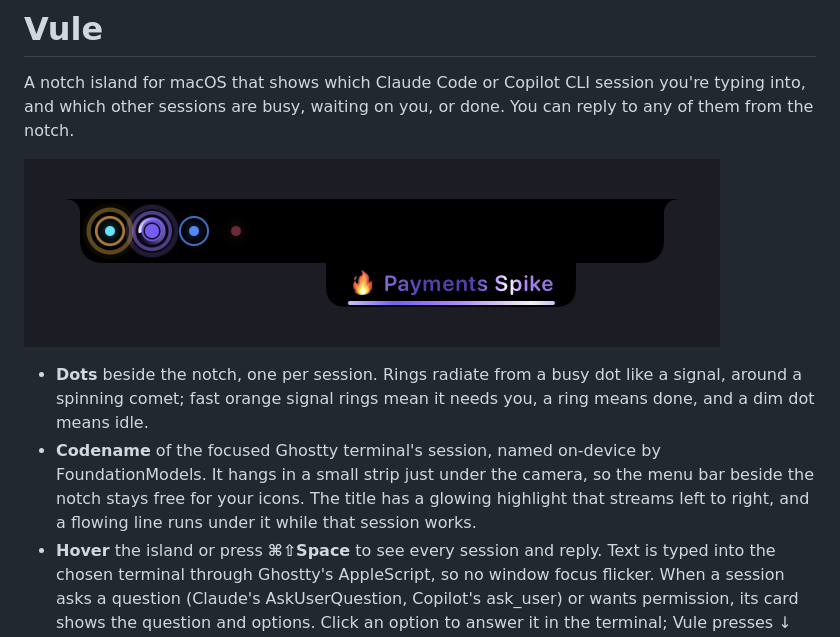
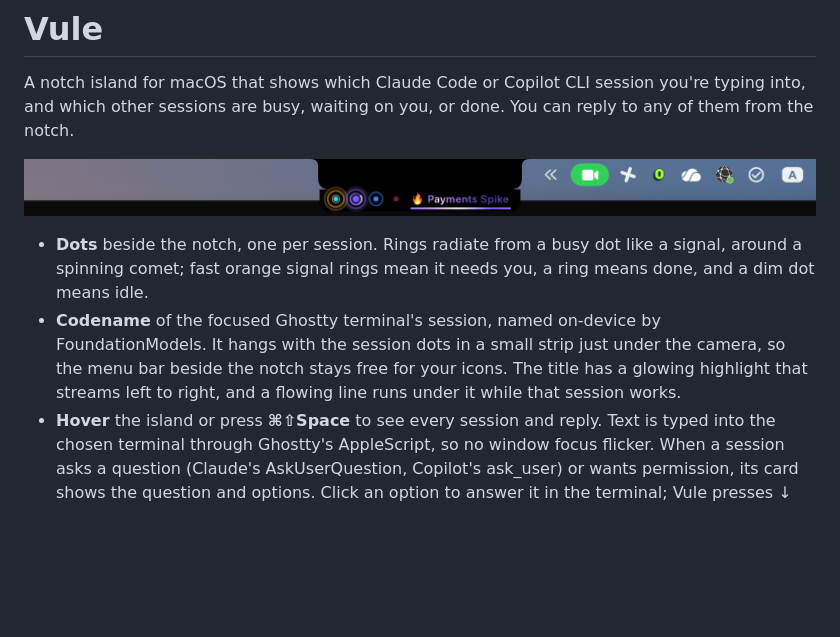
Before and after one commit to siddik7181/vule-gelam-je, a Markdown page: README.md, the part around the change. GitHub-like rendering; pictures changed too: docs/collapsed.png; blank space fills up the shorter version.

Commit message:
Move session dots into the chin beside the title

```diff
--- a/README.md
+++ b/README.md
@@ -5,7 +5,7 @@ A notch island for macOS that shows which Claude Code or Copilot CLI session you
 ![Collapsed island: session dots and the focused session's codename under the camera](docs/collapsed.png)
 
 - **Dots** beside the notch, one per session. Rings radiate from a busy dot like a signal, around a spinning comet; fast orange signal rings mean it needs you, a ring means done, and a dim dot means idle.
-- **Codename** of the focused Ghostty terminal's session, named on-device by FoundationModels. It hangs in a small strip just under the camera, so the menu bar beside the notch stays free for your icons. The title has a glowing highlight that streams left to right, and a flowing line runs under it while that session works.
+- **Codename** of the focused Ghostty terminal's session, named on-device by FoundationModels. It hangs with the session dots in a small strip just under the camera, so the menu bar beside the notch stays free for your icons. The title has a glowing highlight that streams left to right, and a flowing line runs under it while that session works.
 - **Hover** the island or press **⌘⇧Space** to see every session and reply. Text is typed into the chosen terminal through Ghostty's AppleScript, so no window focus flicker. When a session asks a question (Claude's AskUserQuestion, Copilot's ask_user) or wants permission, its card shows the question and options. Click an option to answer it in the terminal; Vule presses ↓ and Enter for you. **Open ↗** jumps to the session's terminal.
 
 ![Expanded island: every session, the question options, and the reply box](docs/expanded.png)
```
Also changed, not shown: 2 other files.
